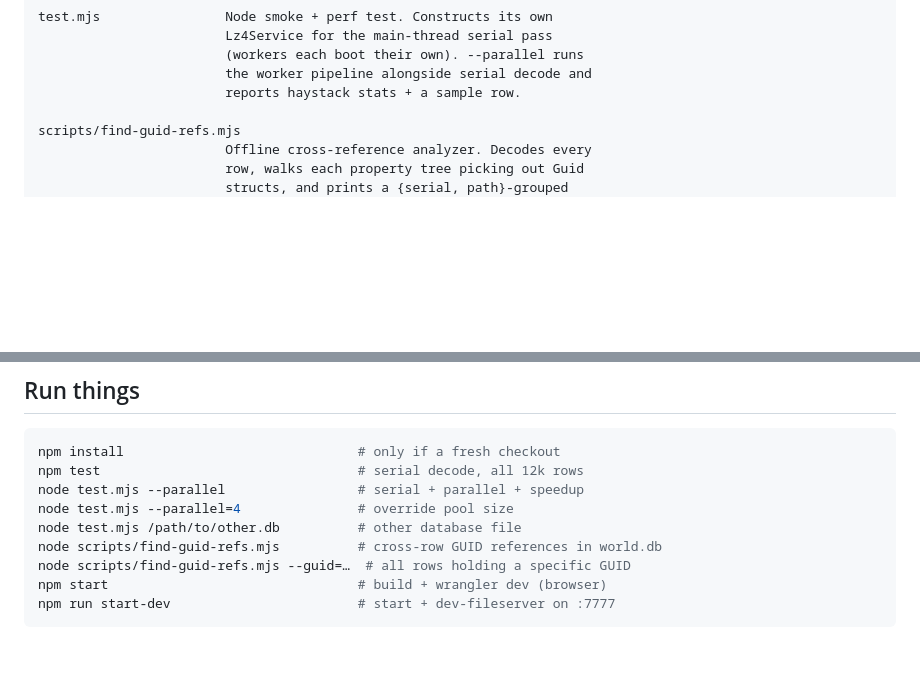
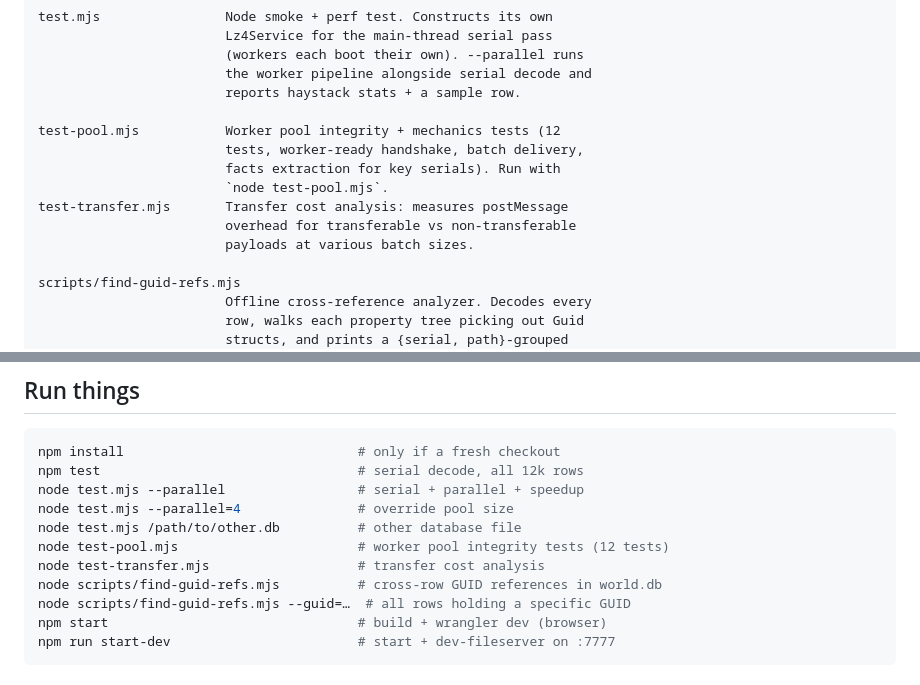
Before and after one commit to auroris/SoulmaskDB, a Markdown page: handoff.md, 2 parts joined by grey strips. Drawn GitHub-style; blank space fills up the shorter version.

```diff
--- a/handoff.md
+++ b/handoff.md
@@ -346,6 +386,14 @@ test.mjs                Node smoke + perf test. Constructs its own
                         (workers each boot their own). --parallel runs
                         the worker pipeline alongside serial decode and
                         reports haystack stats + a sample row.
+
+test-pool.mjs           Worker pool integrity + mechanics tests (12
+                        tests, worker-ready handshake, batch delivery,
+                        facts extraction for key serials). Run with
+                        `node test-pool.mjs`.
+test-transfer.mjs       Transfer cost analysis: measures postMessage
+                        overhead for transferable vs non-transferable
+                        payloads at various batch sizes.
 
 scripts/find-guid-refs.mjs
                         Offline cross-reference analyzer. Decodes every
@@ -742,6 +812,8 @@ npm test                                 # serial decode, all 12k rows
 node test.mjs --parallel                 # serial + parallel + speedup
 node test.mjs --parallel=4               # override pool size
 node test.mjs /path/to/other.db          # other database file
+node test-pool.mjs                       # worker pool integrity tests (12 tests)
+node test-transfer.mjs                   # transfer cost analysis
 node scripts/find-guid-refs.mjs          # cross-row GUID references in world.db
 node scripts/find-guid-refs.mjs --guid=…  # all rows holding a specific GUID
 npm start                                # build + wrangler dev (browser)
```
Also changed, not shown: other parts of handoff.md (+79 -17 lines).
